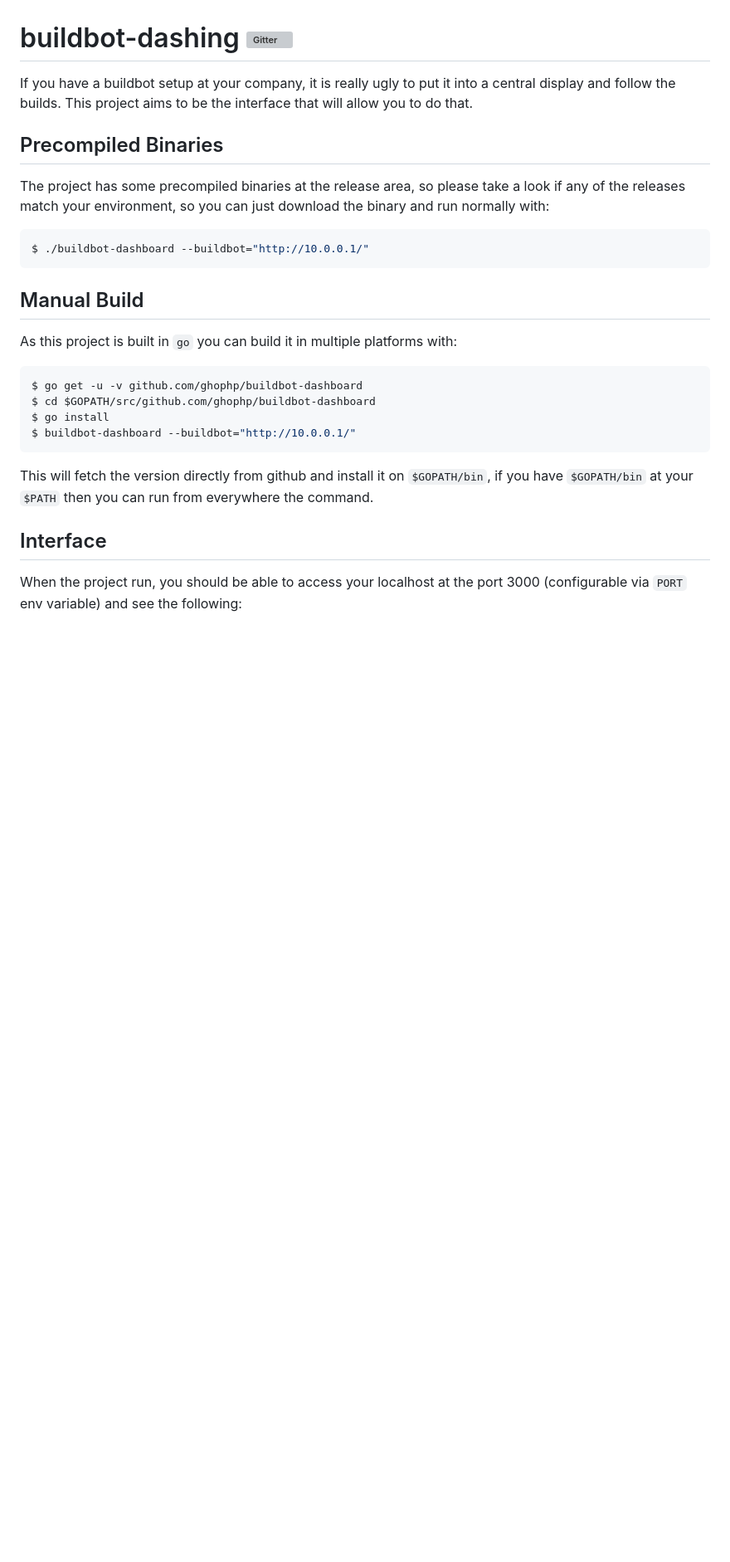
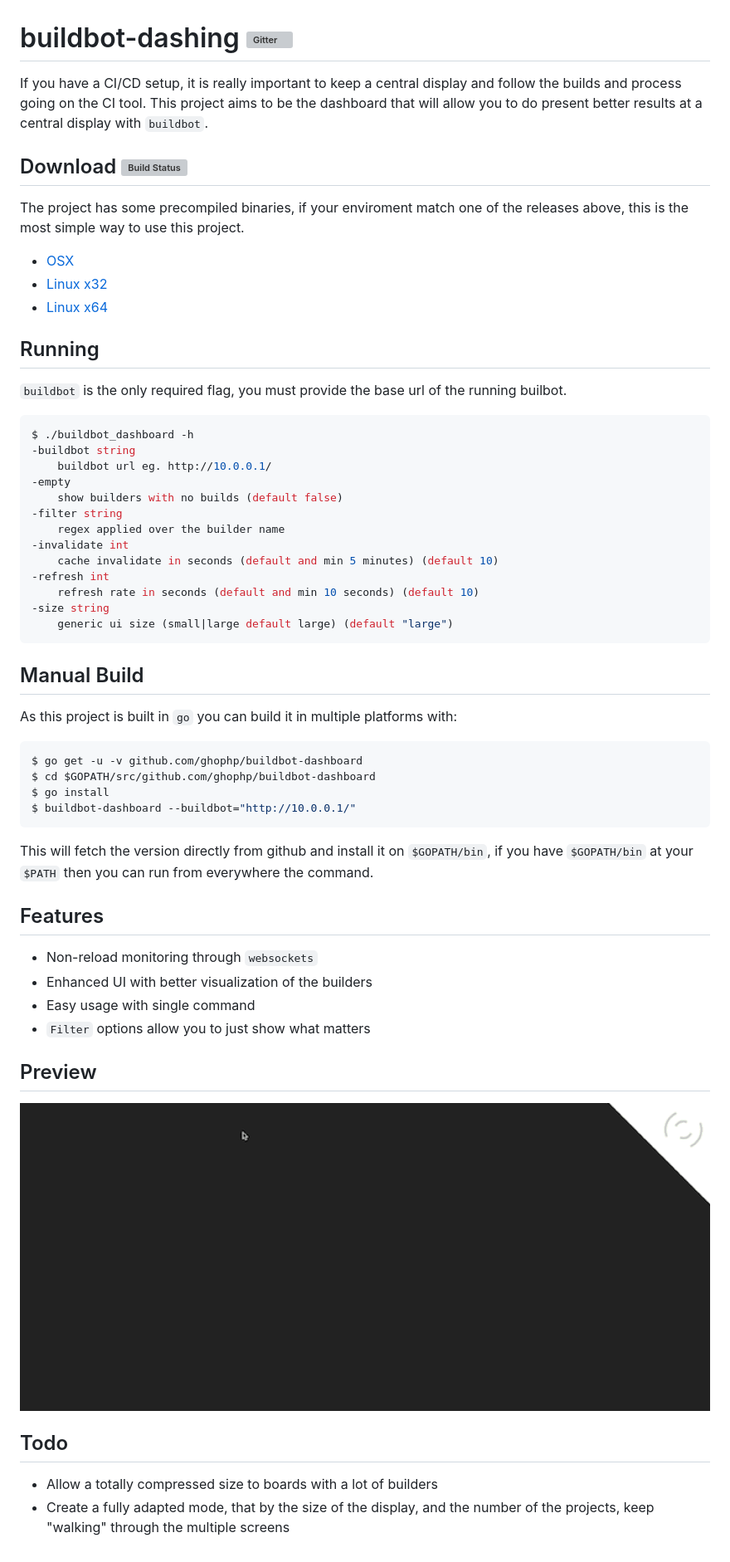
Before and after one commit to ghophp/buildbot-dashboard, a Markdown page: README.md, the part around the change. Shown at 83% size. Drawn GitHub-style; pictures changed too: preview/preview_apache.gif (added); blank space fills up the shorter version; grey boxes are pictures that could not be loaded.

Commit message:
[ci skip] review README, add filter option, polishing more the states, organizing preview

````diff
--- a/README.md
+++ b/README.md
@@ -1,10 +1,29 @@
 # buildbot-dashing [![Gitter](https://badges.gitter.im/gitterHQ/gitter.svg)](https://gitter.im/ghophp/buildbot-dashboard)
-If you have a buildbot setup at your company, it is really ugly to put it into a central display and follow the builds. This project aims to be the interface that will allow you to do that.
+If you have a CI/CD setup, it is really important to keep a central display and follow the builds and process going on the CI tool. This project aims to be the dashboard that will allow you to do present better results at a central display with `buildbot`.
 
-## Precompiled Binaries
-The project has some precompiled binaries at the release area, so please take a look if any of the releases match your environment, so you can just download the binary and run normally with:
+## Download [![Build Status](https://semaphoreci.com/api/v1/projects/44130239-880c-468f-9fa7-b976a355676a/611030/badge.svg)](https://semaphoreci.com/ghophp/buildbot-dashboard)
+The project has some precompiled binaries, if your enviroment match one of the releases above, this is the most simple way to use this project.
+
+- [OSX](https://github.com/ghophp/buildbot-dashboard/raw/master/bb_dash_osx.zip)
+- [Linux x32](https://github.com/ghophp/buildbot-dashboard/raw/master/bb_dash_linux32.zip)
+- [Linux x64](https://github.com/ghophp/buildbot-dashboard/raw/master/bb_dash_linux64.zip)
+
+## Running
+`buildbot` is the only required flag, you must provide the base url of the running builbot.
 ```sh
-$ ./buildbot-dashboard --buildbot="http://10.0.0.1/"
+$ ./buildbot_dashboard -h
+-buildbot string
+	buildbot url eg. http://10.0.0.1/
+-empty
+	show builders with no builds (default false)
+-filter string
+	regex applied over the builder name
+-invalidate int
+	cache invalidate in seconds (default and min 5 minutes) (default 10)
+-refresh int
+	refresh rate in seconds (default and min 10 seconds) (default 10)
+-size string
+	generic ui size (small|large default large) (default "large")
 ```
 
 ## Manual Build
@@ -17,5 +36,15 @@ $ buildbot-dashboard --buildbot="http://10.0.0.1/"
 ```
 This will fetch the version directly from github and install it on `$GOPATH/bin`, if you have `$GOPATH/bin` at your `$PATH` then you can run from everywhere the command.
 
-## Interface
-When the project run, you should be able to access your localhost at the port 3000 (configurable via `PORT` env variable) and see the following:
+## Features
+- Non-reload monitoring through `websockets`
+- Enhanced UI with better visualization of the builders
+- Easy usage with single command
+- `Filter` options allow you to just show what matters
+
+## Preview
+![Apache Board](/preview/preview_apache.gif?raw=true "Apache Board")
+
+## Todo
+- Allow a totally compressed size to boards with a lot of builders
+- Create a fully adapted mode, that by the size of the display, and the number of the projects, keep "walking" through the multiple screens
````
Also changed, not shown: 9 other files.
